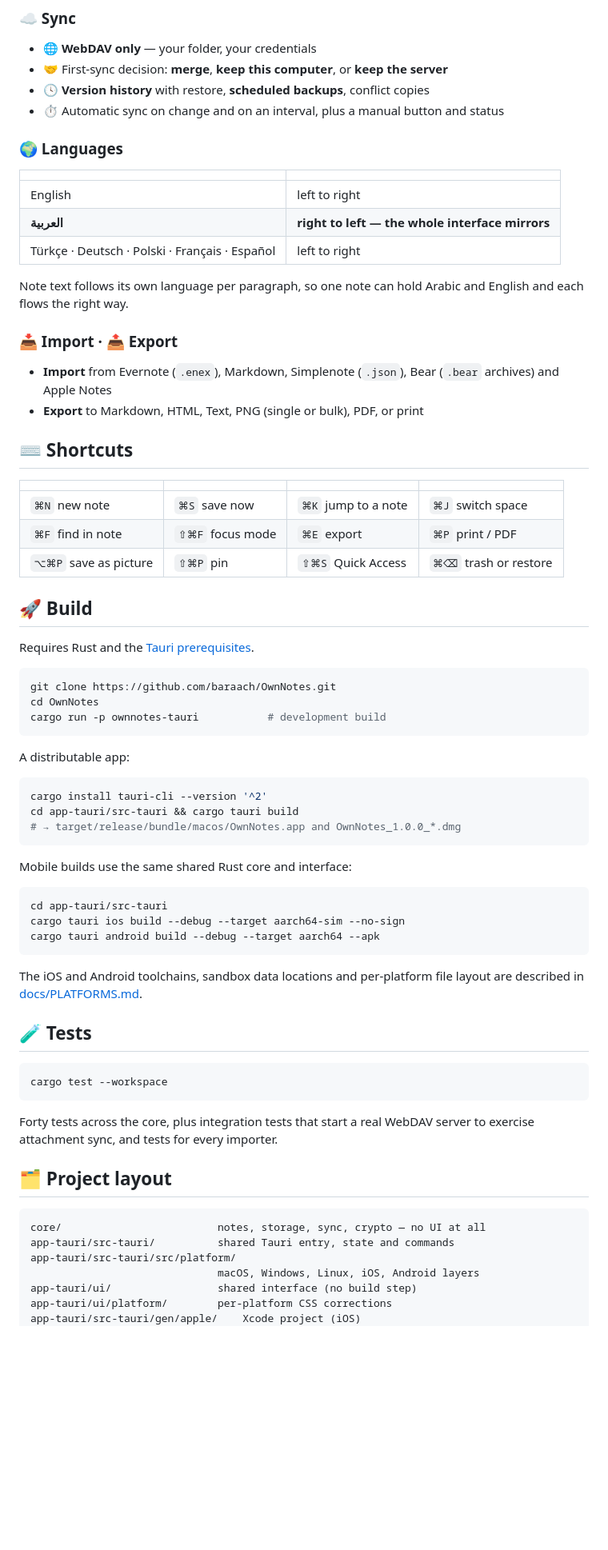
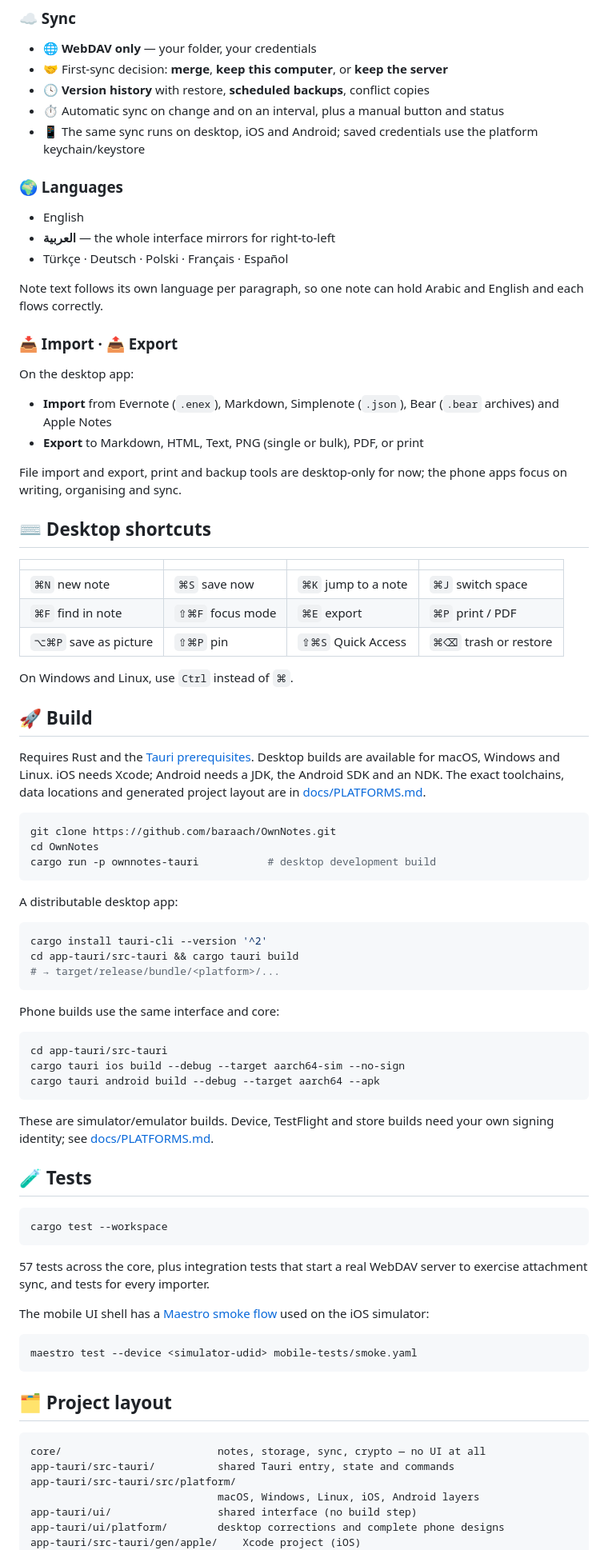
Before and after one commit to baraach/OwnNotes, a Markdown page: README.md, the part around one of its changes. Shown at 80% size. Drawn GitHub-style; blank space fills up the shorter version.

````diff
--- a/README.md
+++ b/README.md
@@ -78,23 +107,27 @@ notes/Work/note-4183.html      ← readable, syncable, yours
 - 🤝 First-sync decision: **merge**, **keep this computer**, or **keep the server**
 - 🕓 **Version history** with restore, **scheduled backups**, conflict copies
 - ⏱ Automatic sync on change and on an interval, plus a manual button and status
+- 📱 The same sync runs on desktop, iOS and Android; saved credentials use the
+  platform keychain/keystore
 
 ### 🌍 Languages
-| | |
-|---|---|
-| English | left to right |
-| **العربية** | **right to left — the whole interface mirrors** |
-| Türkçe · Deutsch · Polski · Français · Español | left to right |
+- English
+- **العربية** — the whole interface mirrors for right-to-left
+- Türkçe · Deutsch · Polski · Français · Español
 
 Note text follows its own language per paragraph, so one note can hold Arabic
-and English and each flows the right way.
+and English and each flows correctly.
 
 ### 📥 Import · 📤 Export
+On the desktop app:
 - **Import** from Evernote (`.enex`), Markdown, Simplenote (`.json`), Bear
   (`.bear` archives) and Apple Notes
 - **Export** to Markdown, HTML, Text, PNG (single or bulk), PDF, or print
 
-## ⌨️ Shortcuts
+File import and export, print and backup tools are desktop-only for now; the
+phone apps focus on writing, organising and sync.
+
+## ⌨️ Desktop shortcuts
 
 | | | | |
 |---|---|---|---|
@@ -102,25 +135,30 @@ and English and each flows the right way.
 | `⌘F` find in note | `⇧⌘F` focus mode | `⌘E` export | `⌘P` print / PDF |
 | `⌥⌘P` save as picture | `⇧⌘P` pin | `⇧⌘S` Quick Access | `⌘⌫` trash or restore |
 
+On Windows and Linux, use `Ctrl` instead of `⌘`.
+
 ## 🚀 Build
 
 Requires Rust and the [Tauri prerequisites](https://tauri.app/start/prerequisites/).
+Desktop builds are available for macOS, Windows and Linux. iOS needs Xcode;
+Android needs a JDK, the Android SDK and an NDK. The exact toolchains, data
+locations and generated project layout are in [docs/PLATFORMS.md](docs/PLATFORMS.md).
 
 ```bash
 git clone https://github.com/baraach/OwnNotes.git
 cd OwnNotes
-cargo run -p ownnotes-tauri           # development build
+cargo run -p ownnotes-tauri           # desktop development build
 ```
 
-A distributable app:
+A distributable desktop app:
 
 ```bash
 cargo install tauri-cli --version '^2'
 cd app-tauri/src-tauri && cargo tauri build
-# → target/release/bundle/macos/OwnNotes.app and OwnNotes_1.0.0_*.dmg
+# → target/release/bundle/<platform>/...
 ```
 
-Mobile builds use the same shared Rust core and interface:
+Phone builds use the same interface and core:
 
 ```bash
 cd app-tauri/src-tauri
@@ -128,8 +166,8 @@ cargo tauri ios build --debug --target aarch64-sim --no-sign
 cargo tauri android build --debug --target aarch64 --apk
 ```
 
-The iOS and Android toolchains, sandbox data locations and per-platform
-file layout are described in [docs/PLATFORMS.md](docs/PLATFORMS.md).
+These are simulator/emulator builds. Device, TestFlight and store builds need
+your own signing identity; see [docs/PLATFORMS.md](docs/PLATFORMS.md).
 
 ## 🧪 Tests
 
@@ -137,8 +175,15 @@ file layout are described in [docs/PLATFORMS.md](docs/PLATFORMS.md).
 cargo test --workspace
 ```
 
-Forty tests across the core, plus integration tests that start a real WebDAV
+57 tests across the core, plus integration tests that start a real WebDAV
 server to exercise attachment sync, and tests for every importer.
+
+The mobile UI shell has a [Maestro smoke flow](mobile-tests/smoke.yaml) used on
+the iOS simulator:
+
+```bash
+maestro test --device <simulator-udid> mobile-tests/smoke.yaml
+```
 
 ## 🗂 Project layout
 
@@ -148,6 +193,6 @@ app-tauri/src-tauri/          shared Tauri entry, state and commands
 app-tauri/src-tauri/src/platform/
                               macOS, Windows, Linux, iOS, Android layers
 app-tauri/ui/                 shared interface (no build step)
-app-tauri/ui/platform/        per-platform CSS corrections
+app-tauri/ui/platform/        desktop corrections and complete phone designs
 app-tauri/src-tauri/gen/apple/    Xcode project (iOS)
 app-tauri/src-tauri/gen/android/  Gradle project (Android)
````
Also changed, not shown: other parts of README.md (+42 -10 lines), docs/screenshots/README.md (+13 -8 lines), docs/screenshots/android.png (added), docs/screenshots/app.png, docs/screenshots/ios.png (added).
